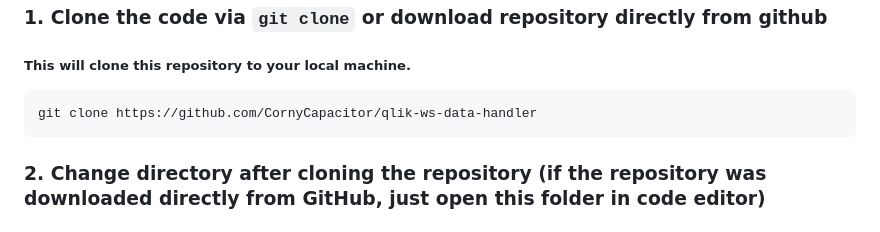
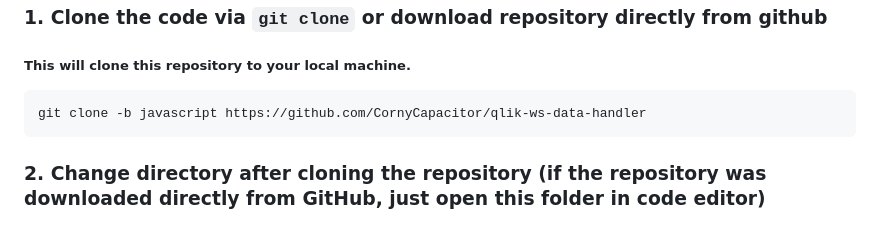
Before and after one commit to CornyCapacitor/qlik-ws-data-handler, a Markdown page: README.md, the part around the change. GitHub-like rendering.

Commit message:
forces to download javascript code for git clone command

````diff
--- a/README.md
+++ b/README.md
@@ -38,7 +38,7 @@ Make sure you have Node.js installed. If not, download it [here](https://nodejs.
 ##### This will clone this repository to your local machine.
 
 ```powershell
-git clone https://github.com/CornyCapacitor/qlik-ws-data-handler
+git clone -b javascript https://github.com/CornyCapacitor/qlik-ws-data-handler
 ```
 
 ### 2. Change directory after cloning the repository (if the repository was downloaded directly from GitHub, just open this folder in code editor)
````
